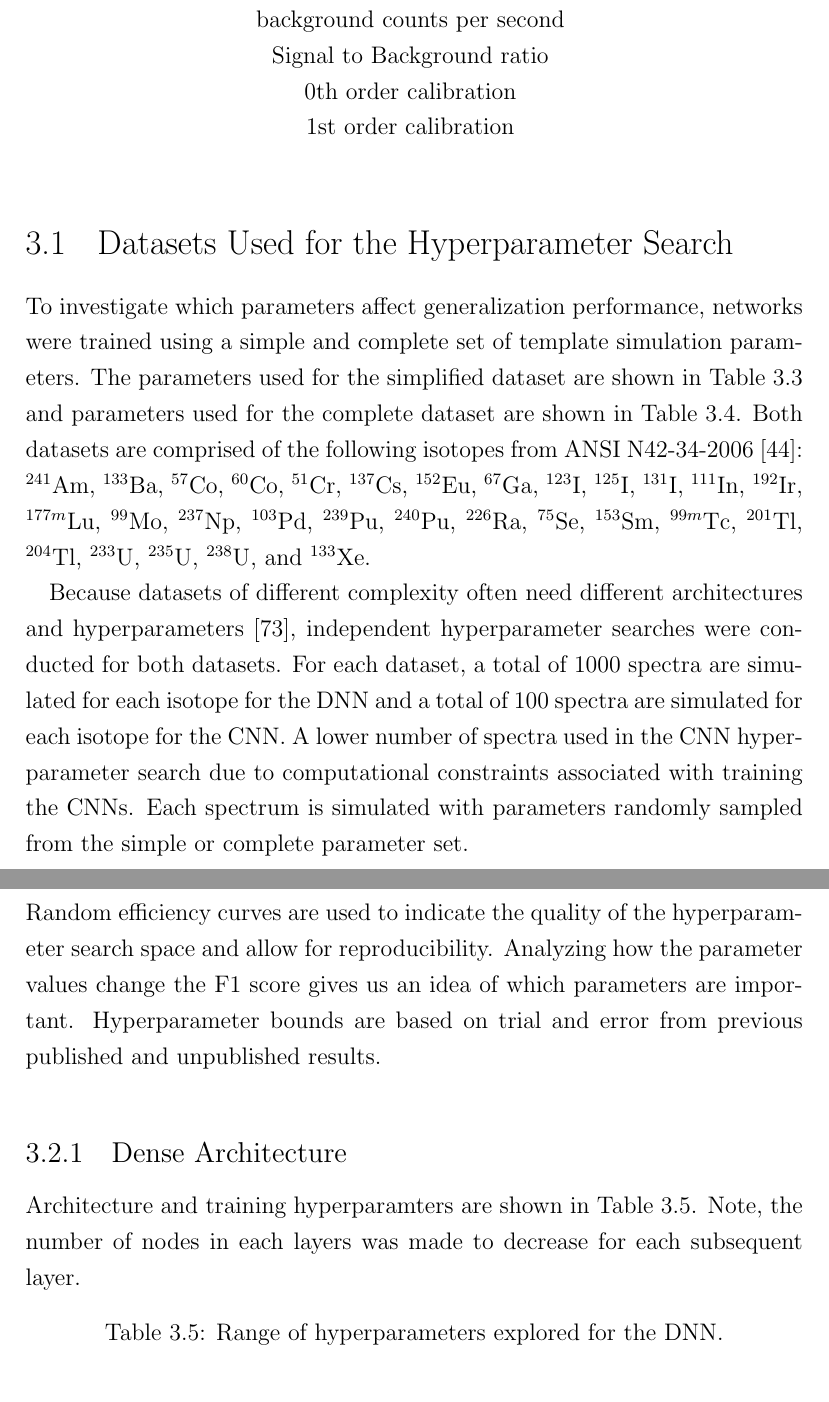
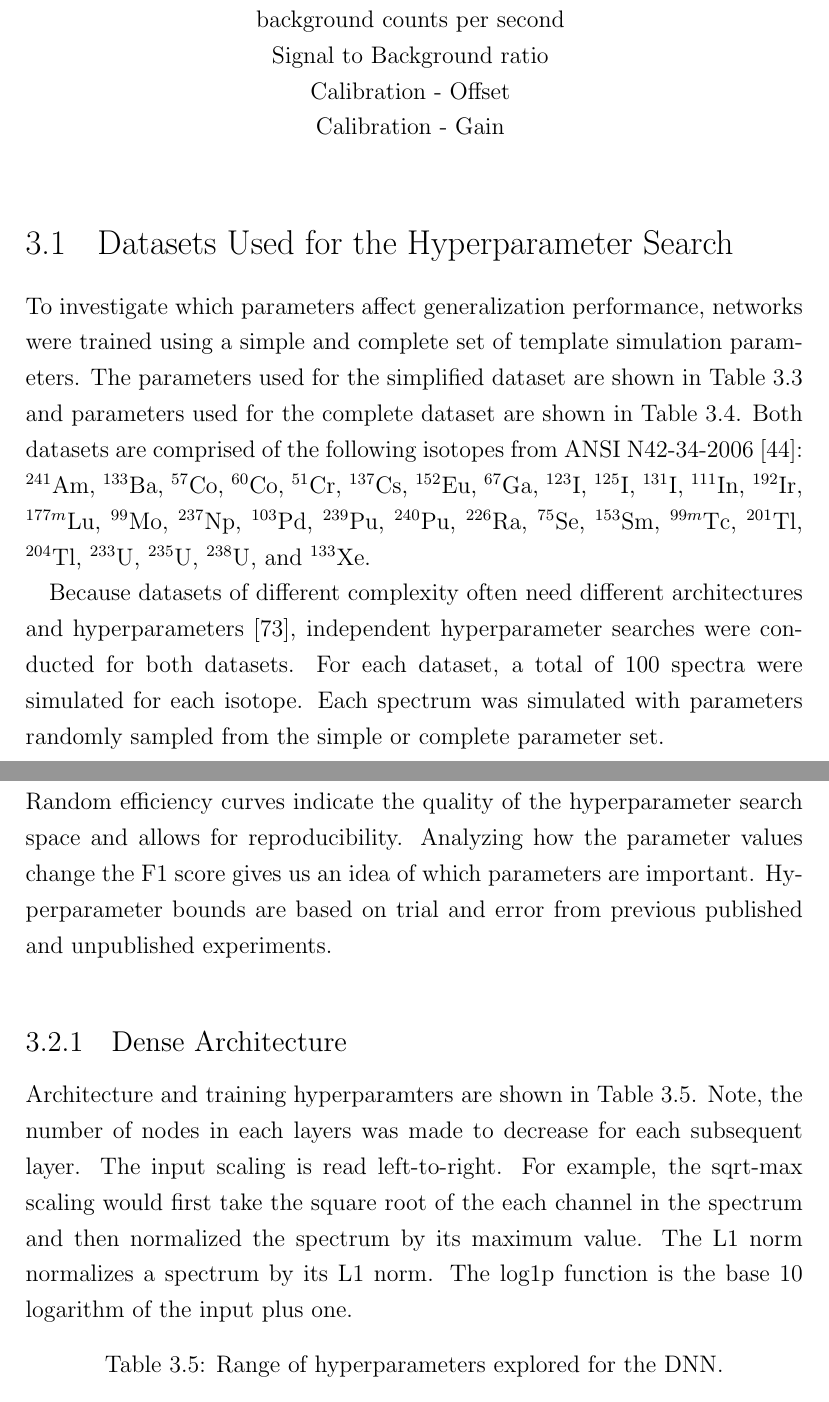
Before and after one commit to kamuda1/kamuda-2019-dissertation, a LaTeX thesis (main.tex, which reads model_choices_hyperparameter_results.tex): two parts of pages 50 and 52 of 89, joined at a grey line, cut so that both start at the same text. Compiled offline with pdfLaTeX.

Commit message:
updates for issue #3

```diff
--- a/model_choices_hyperparameter_results.tex
+++ b/model_choices_hyperparameter_results.tex
@@ -68,8 +68,8 @@ Parameter \\ \hline
 integration time \\
 background counts per second \\
 Signal to Background ratio \\
-0th order calibration \\
-1st order calibration \\
+Calibration - Offset \\
+Calibration - Gain \\
 \end{tabular}
 \label{table:all_variable_simulation_parameters}
 \end{table}
@@ -93,7 +93,7 @@ Signal to Background ratio \\
 
 To investigate which parameters affect generalization performance, networks were trained using a simple and complete set of template simulation parameters. The parameters used for the simplified dataset are shown in Table \ref{table:hyperparameter_dataset_easy_parameters} and parameters used for the complete dataset are shown in Table \ref{table:hyperparameter_dataset_full_parameters}. Both datasets are comprised of the following isotopes from ANSI N42-34-2006 \cite{ANSI}: $^{241}$Am, $^{133}$Ba, $^{57}$Co, $^{60}$Co, $^{51}$Cr, $^{137}$Cs, $^{152}$Eu, $^{67}$Ga, $^{123}$I, $^{125}$I, $^{131}$I, $^{111}$In, $^{192}$Ir, $^{177m}$Lu, $^{99}$Mo, $^{237}$Np, $^{103}$Pd, $^{239}$Pu, $^{240}$Pu, $^{226}$Ra, $^{75}$Se, $^{153}$Sm, $^{99m}$Tc, $^{201}$Tl, $^{204}$Tl, $^{233}$U, $^{235}$U, $^{238}$U, and $^{133}$Xe.
 
-Because datasets of different complexity often need different architectures and hyperparameters \cite{Bergstra2012}, independent hyperparameter searches were conducted for both datasets. For each dataset, a total of 1000 spectra are simulated for each isotope for the DNN and a total of 100 spectra are simulated for each isotope for the CNN. A lower number of spectra used in the CNN hyperparameter search due to computational constraints associated with training the CNNs. Each spectrum is simulated with parameters randomly sampled from the simple or complete parameter set.
+Because datasets of different complexity often need different architectures and hyperparameters \cite{Bergstra2012}, independent hyperparameter searches were conducted for both datasets. For each dataset, a total of 100 spectra were simulated for each isotope. Each spectrum was simulated with parameters randomly sampled from the simple or complete parameter set.
 
 \begin{table}[H]
 \centering
@@ -135,22 +135,20 @@ Because datasets of different complexity often need different architectures and
 \end{table}
 
 
-
-%   make_pipeline(FunctionTransformer(np.log1p, validate=True), Normalizer(norm='l1')),
-%   make_pipeline(FunctionTransformer(np.log1p, validate=True), Normalizer(norm='max')),
-%   make_pipeline(FunctionTransformer(np.sqrt, validate=True)),
-%   make_pipeline(FunctionTransformer(np.sqrt, validate=True), Normalizer(norm='l1')),
-%   make_pipeline(FunctionTransformer(np.sqrt, validate=True), Normalizer(norm='max')),
-
 \section{Hyperparameter Search Results}
 
-For each network and both datasets, the average testing error from 5-fold cross validation was recorded. An early stopping patience of 20 epochs was used to train 128 models. The maximum number of epochs was set to 200. The results of the hyperparameter searches are shown using random efficiency curves and by comparing parameter values versus F1 score in the testing set. Random efficiency curves are used to indicate the quality of the hyperparameter search space and allow for reproducibility. Analyzing how the parameter values change the F1 score gives us an idea of which parameters are important. Hyperparameter bounds are based on trial and error from previous published and unpublished results.
+To determine an optimum combination of hyperparameters, a random hyperparameter search over hyperparameters was performed. For each network and both datasets, the average testing set error from 5-fold cross validation was recorded. An early stopping patience of 20 epochs was used to train 128 models. The maximum number of epochs was set to 200. The results of the hyperparameter searches are shown using random efficiency curves and by comparing parameter values versus average F1 scores in the testing set. Random efficiency curves indicate the quality of the hyperparameter search space and allows for reproducibility. Analyzing how the parameter values change the F1 score gives us an idea of which parameters are important. Hyperparameter bounds are based on trial and error from previous published and unpublished experiments.
+
+% A sharper efficiency curve shows that many hyperparameter combinations perform well, whereas
+
+% The shape of this curve indicates the frequency of good models under random search, and quantifies the relative volumes (in search space) of the various levels of performance - Bergstra2012a
+
 
 % These also allow for researchers who want to fit models to this dataset to have a performance benchmark. If you wanted to compare random hyperparameter search to more intelligent methods, you could compare using this.
 
 \subsection{Dense Architecture}
 
-Architecture and training hyperparamters are shown in Table \ref{table:hyperparameter_dataset_parameters_DNN}. Note, the number of nodes in each layers was made to decrease for each subsequent layer.
+Architecture and training hyperparamters are shown in Table \ref{table:hyperparameter_dataset_parameters_DNN}. Note, the number of nodes in each layers was made to decrease for each subsequent layer. The input scaling is read left-to-right. For example, the sqrt-max scaling would first take the square root of the each channel in the spectrum and then normalized the spectrum by its maximum value. The L1 norm normalizes a spectrum by its L1 norm. The log1p function is the base 10 logarithm of the input plus one.
 
 \begin{table}[H]
 \centering
```
Also changed, not shown: model_choices_hyperparameter_results.tex (11 more changed lines).
